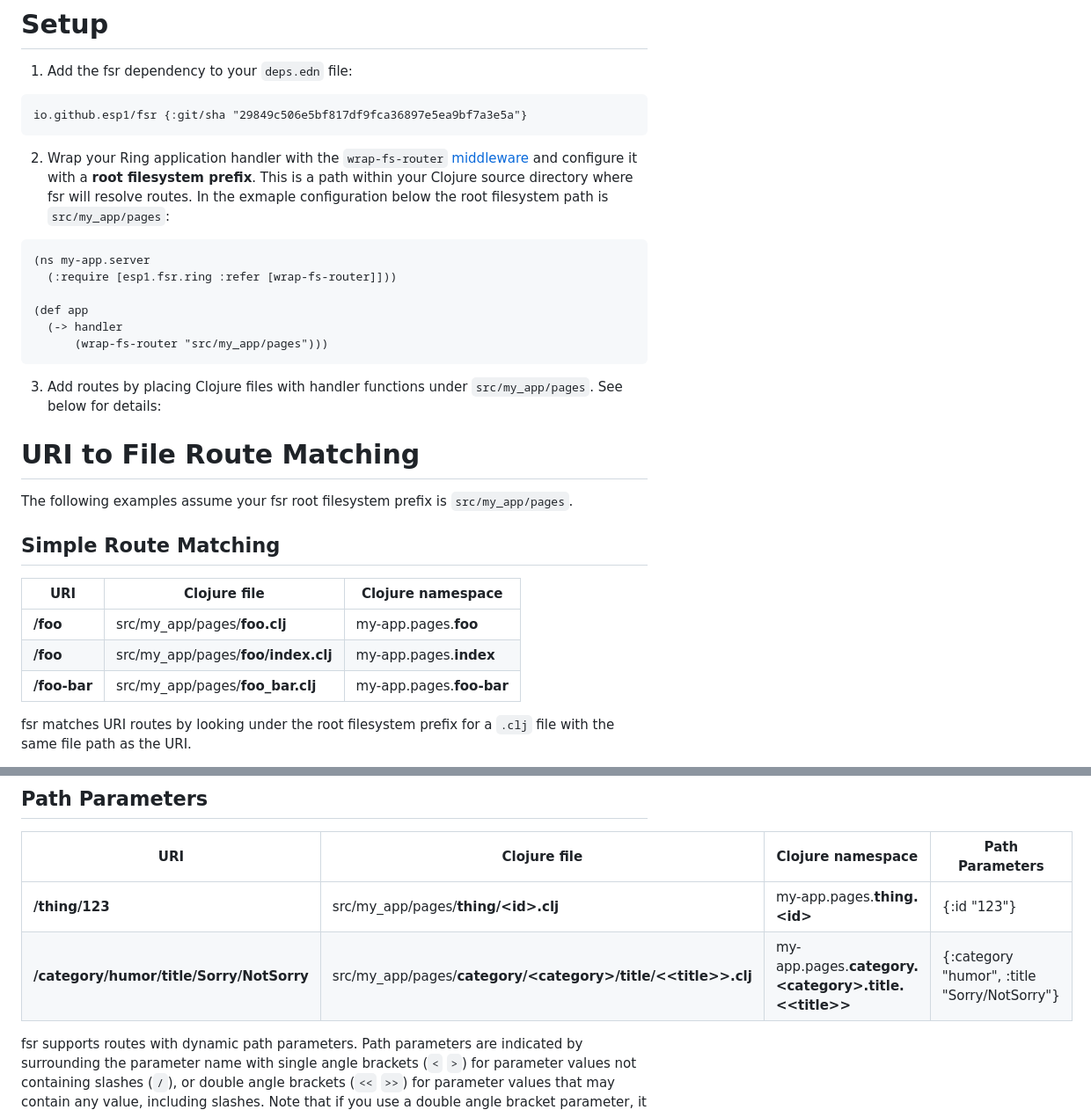
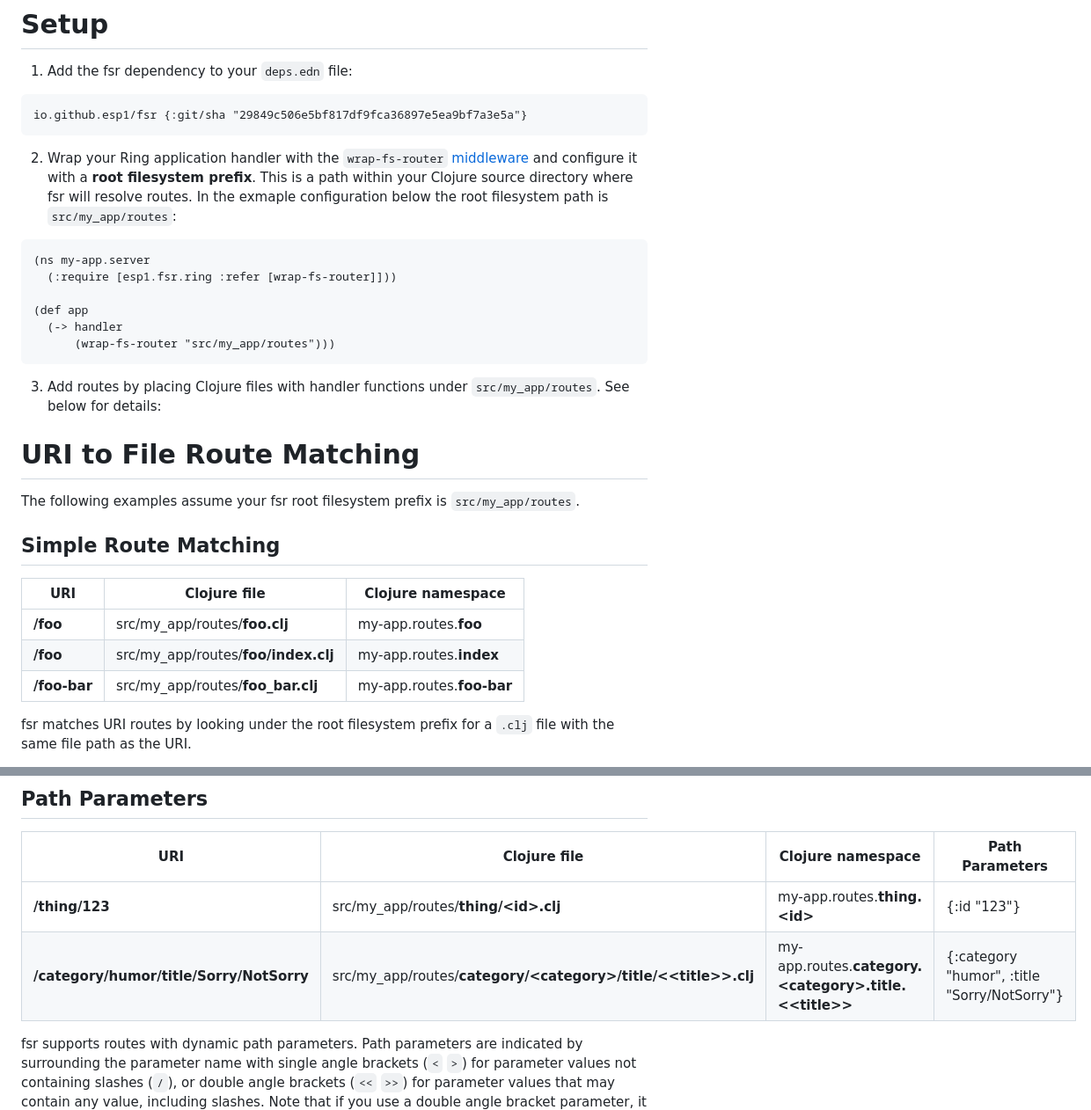
Before and after one commit to esp1/fsr, a Markdown page: README.md, 2 parts joined by grey strips. Shown: that part at 88% size. Rendered like a GitHub page.

Commit message:
Update README.md rename root fs prefix

````diff
--- a/README.md
+++ b/README.md
@@ -9,27 +9,27 @@ A filesystem router for Clojure web projects.
 io.github.esp1/fsr {:git/sha "29849c506e5bf817df9fca36897e5ea9bf7a3e5a"}
 ```
 
-2. Wrap your Ring application handler with the `wrap-fs-router` [middleware](https://github.com/ring-clojure/ring/wiki/Concepts#handlers) and configure it with a **root filesystem prefix**. This is a path within your Clojure source directory where fsr will resolve routes. In the exmaple configuration below the root filesystem path is `src/my_app/pages`:
+2. Wrap your Ring application handler with the `wrap-fs-router` [middleware](https://github.com/ring-clojure/ring/wiki/Concepts#handlers) and configure it with a **root filesystem prefix**. This is a path within your Clojure source directory where fsr will resolve routes. In the exmaple configuration below the root filesystem path is `src/my_app/routes`:
 ```
 (ns my-app.server
   (:require [esp1.fsr.ring :refer [wrap-fs-router]]))
 
 (def app
   (-> handler
-      (wrap-fs-router "src/my_app/pages")))
+      (wrap-fs-router "src/my_app/routes")))
 ```
 
-3. Add routes by placing Clojure files with handler functions under `src/my_app/pages`. See below for details:
+3. Add routes by placing Clojure files with handler functions under `src/my_app/routes`. See below for details:
 
 # URI to File Route Matching
-The following examples assume your fsr root filesystem prefix is `src/my_app/pages`.
+The following examples assume your fsr root filesystem prefix is `src/my_app/routes`.
 
 ## Simple Route Matching
 | URI | Clojure file | Clojure namespace |
 | --- | ------------ | ----------------- |
-| **/foo** | src/my_app/pages/**foo.clj** | my-app.pages.**foo** |
-| **/foo** | src/my_app/pages/**foo/index.clj** | my-app.pages.**index** |
-| **/foo-bar** | src/my_app/pages/**foo_bar.clj** | my-app.pages.**foo-bar** |
+| **/foo** | src/my_app/routes/**foo.clj** | my-app.routes.**foo** |
+| **/foo** | src/my_app/routes/**foo/index.clj** | my-app.routes.**index** |
+| **/foo-bar** | src/my_app/routes/**foo_bar.clj** | my-app.routes.**foo-bar** |
 
 fsr matches URI routes by looking under the root filesystem prefix for a `.clj` file with the same file path as the URI.
 
@@ -40,8 +40,8 @@ URIs are matched against namespace names, not filenames. Dashes (`-`) in Clojure
 ## Path Parameters
 | URI | Clojure file | Clojure namespace | Path Parameters |
 | --- | ------------ | ----------------- | --------------- |
-| **/thing/123** | src/my_app/pages/**thing/\<id\>.clj** | my-app.pages.**thing.\<id\>** | {:id "123"} |
-| **/category/humor/title/Sorry/NotSorry** | src/my_app/pages/**category/\<category\>/title/\<\<title\>\>.clj** | my-app.pages.**category.\<category\>.title.\<\<title\>\>** | {:category "humor", :title "Sorry/NotSorry"} |
+| **/thing/123** | src/my_app/routes/**thing/\<id\>.clj** | my-app.routes.**thing.\<id\>** | {:id "123"} |
+| **/category/humor/title/Sorry/NotSorry** | src/my_app/routes/**category/\<category\>/title/\<\<title\>\>.clj** | my-app.routes.**category.\<category\>.title.\<\<title\>\>** | {:category "humor", :title "Sorry/NotSorry"} |
 
 fsr supports routes with dynamic path parameters. Path parameters are indicated by surrounding the parameter name with single angle brackets (`<` `>`) for parameter values not containing slashes (`/`), or double angle brackets (`<<` `>>`) for parameter values that may contain any value, including slashes. Note that if you use a double angle bracket parameter, it must occur at the end of the URI path.
 
````
Also changed, not shown: other parts of README.md (+3 -3 lines).
